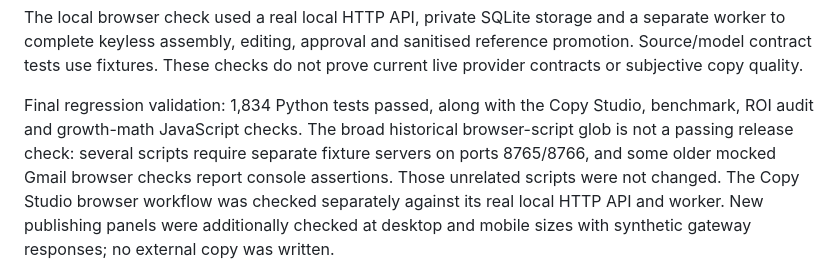
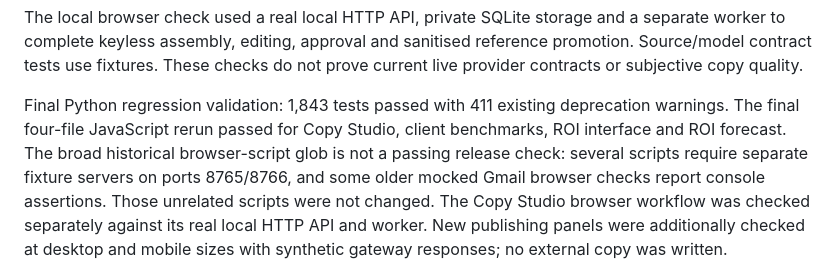
Before and after one commit to UnstuckDataMan/Unstuck-Internal-Dashboard, a Markdown page: docs/ai-copy-studio.md, the part around the change. Rendered like a GitHub page.

Commit message:
Record final release regression checks

```diff
--- a/docs/ai-copy-studio.md
+++ b/docs/ai-copy-studio.md
@@ -274,8 +274,9 @@ separate worker to complete keyless assembly, editing, approval and sanitised
 reference promotion. Source/model contract tests use fixtures. These checks do
 not prove current live provider contracts or subjective copy quality.
 
-Final regression validation: 1,834 Python tests passed, along with the Copy Studio,
-benchmark, ROI audit and growth-math JavaScript checks. The broad historical
+Final Python regression validation: 1,843 tests passed with 411 existing deprecation
+warnings. The final four-file JavaScript rerun passed for Copy Studio, client
+benchmarks, ROI interface and ROI forecast. The broad historical
 browser-script glob is not a passing release check: several scripts require
 separate fixture servers on ports 8765/8766, and some older mocked Gmail browser
 checks report console assertions. Those unrelated scripts were not changed.
```
